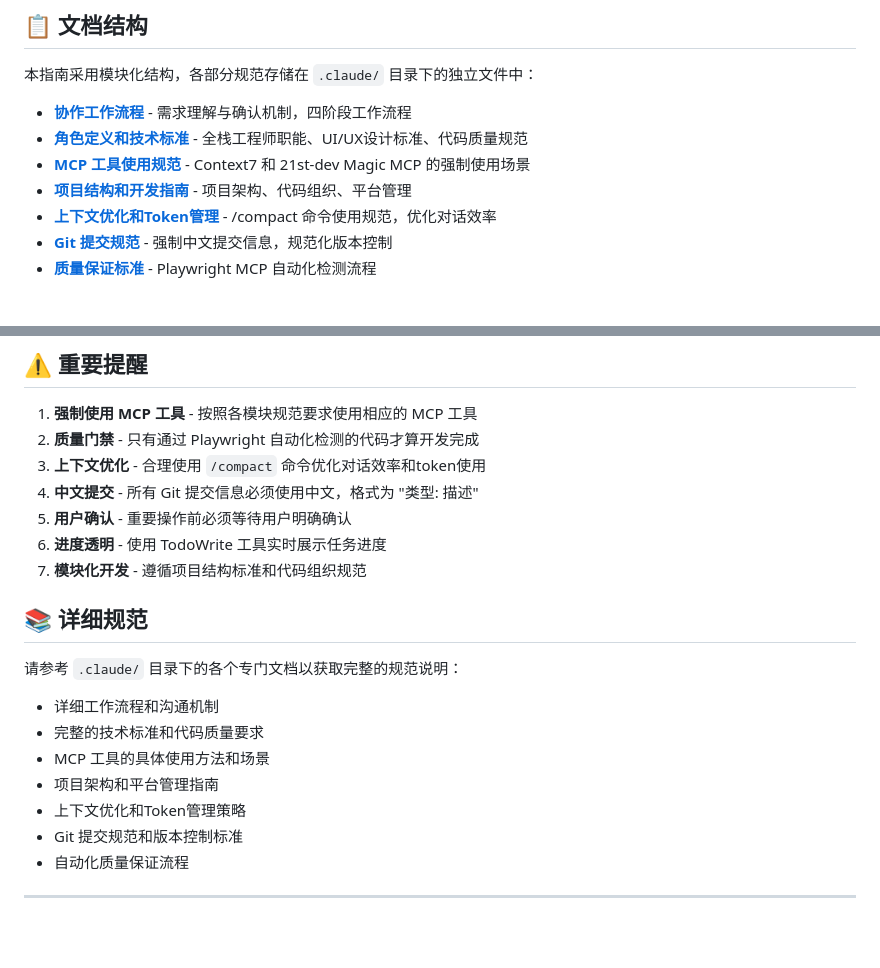
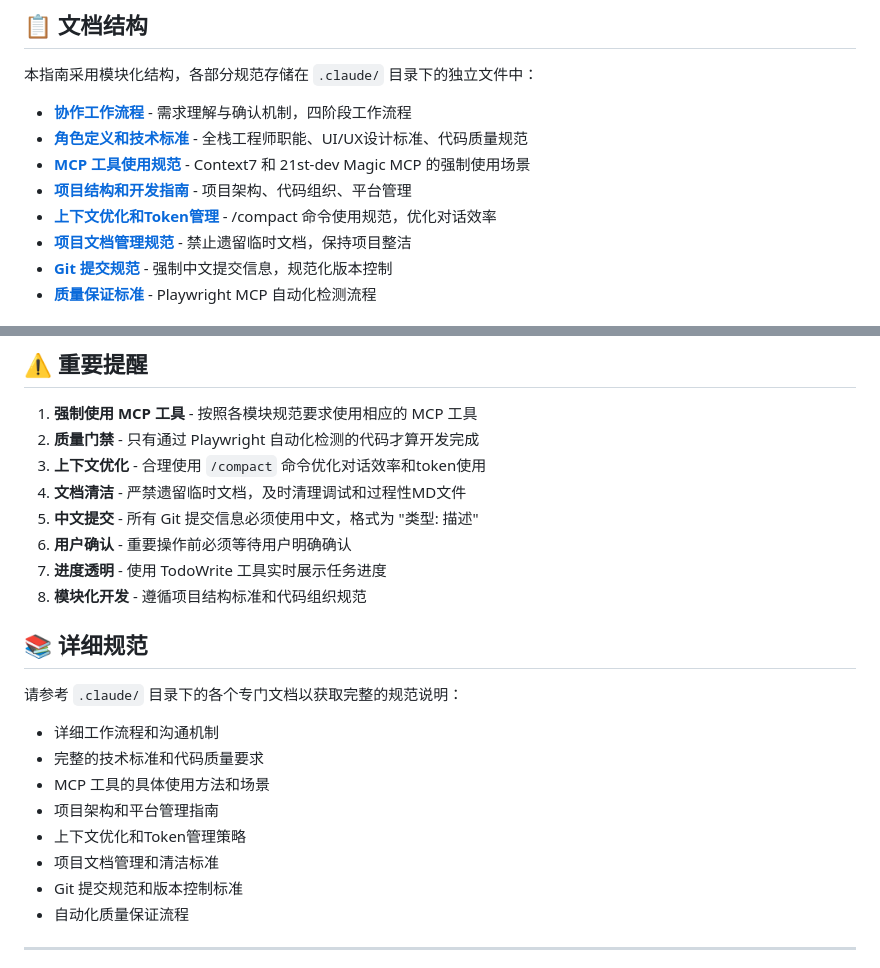
Before and after one commit to DouDOU-start/prototypes, a Markdown page: CLAUDE.md, 2 parts joined by grey strips. GitHub-like rendering; blank space fills up the shorter version.

Commit message:
更新: 集成文档管理规范到主文档体系
- 在文档结构中添加document-management.md引用
- 在重要提醒中强调文档清洁要求
- 完善文档索引确保规范覆盖完整

🤖 Generated with [Claude Code](https://claude.ai/code)

Co-Authored-By: Claude <noreply@anthropic.com>

```diff
--- a/CLAUDE.md
+++ b/CLAUDE.md
@@ -11,6 +11,7 @@
 - **[MCP 工具使用规范](.claude/mcp-usage.md)** - Context7 和 21st-dev Magic MCP 的强制使用场景
 - **[项目结构和开发指南](.claude/project-structure.md)** - 项目架构、代码组织、平台管理
 - **[上下文优化和Token管理](.claude/context-optimization.md)** - /compact 命令使用规范，优化对话效率
+- **[项目文档管理规范](.claude/document-management.md)** - 禁止遗留临时文档，保持项目整洁
 - **[Git 提交规范](.claude/git-standards.md)** - 强制中文提交信息，规范化版本控制
 - **[质量保证标准](.claude/quality-assurance.md)** - Playwright MCP 自动化检测流程
 
@@ -87,10 +88,11 @@ tail -f server.log  # 查看实时日志
 1. **强制使用 MCP 工具** - 按照各模块规范要求使用相应的 MCP 工具
 2. **质量门禁** - 只有通过 Playwright 自动化检测的代码才算开发完成
 3. **上下文优化** - 合理使用 `/compact` 命令优化对话效率和token使用
-4. **中文提交** - 所有 Git 提交信息必须使用中文，格式为 "类型: 描述"
-5. **用户确认** - 重要操作前必须等待用户明确确认
-6. **进度透明** - 使用 TodoWrite 工具实时展示任务进度
-7. **模块化开发** - 遵循项目结构标准和代码组织规范
+4. **文档清洁** - 严禁遗留临时文档，及时清理调试和过程性MD文件
+5. **中文提交** - 所有 Git 提交信息必须使用中文，格式为 "类型: 描述"
+6. **用户确认** - 重要操作前必须等待用户明确确认
+7. **进度透明** - 使用 TodoWrite 工具实时展示任务进度
+8. **模块化开发** - 遵循项目结构标准和代码组织规范
 
 ## 📚 详细规范
 
@@ -101,6 +103,7 @@ tail -f server.log  # 查看实时日志
 - MCP 工具的具体使用方法和场景
 - 项目架构和平台管理指南
 - 上下文优化和Token管理策略
+- 项目文档管理和清洁标准
 - Git 提交规范和版本控制标准
 - 自动化质量保证流程
 
```
